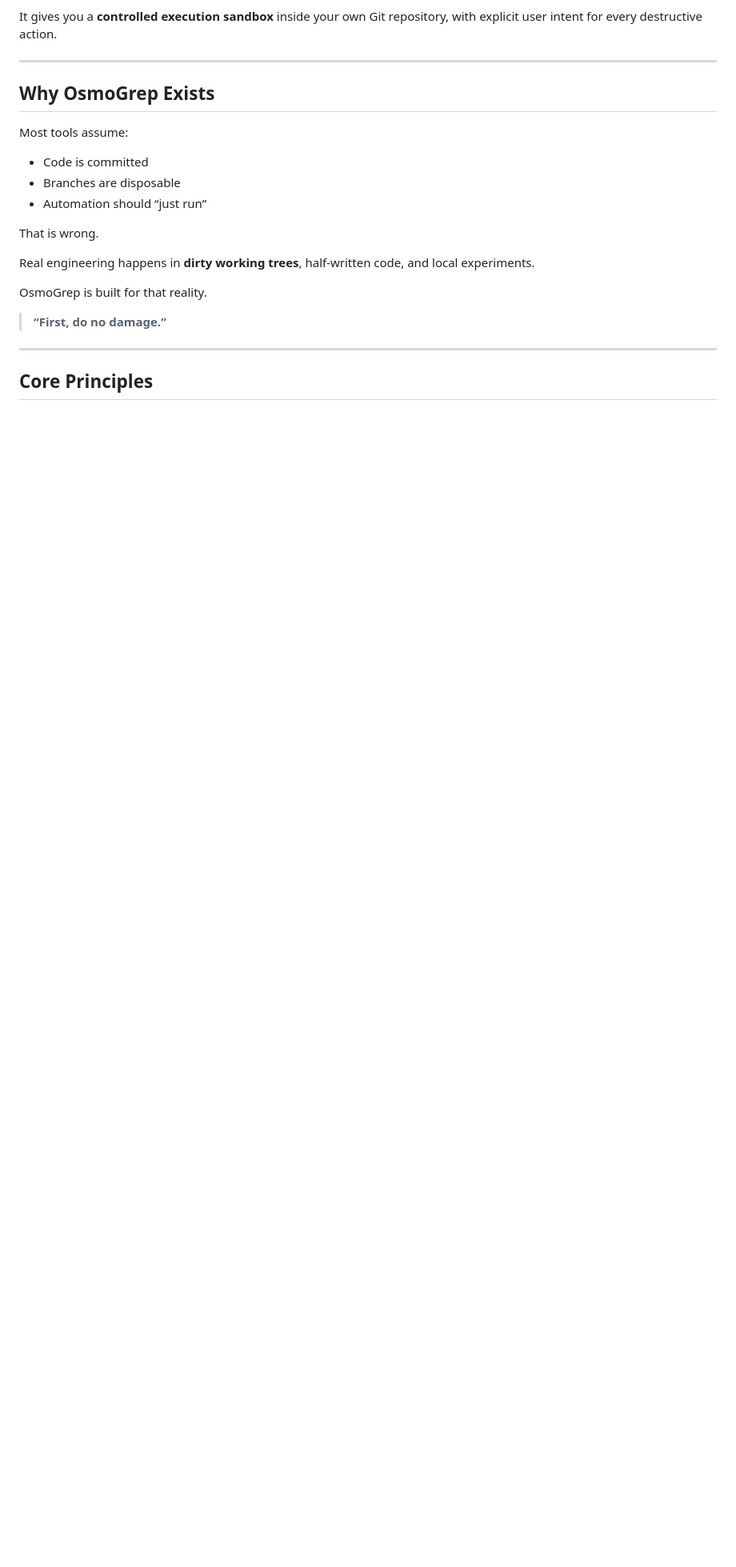
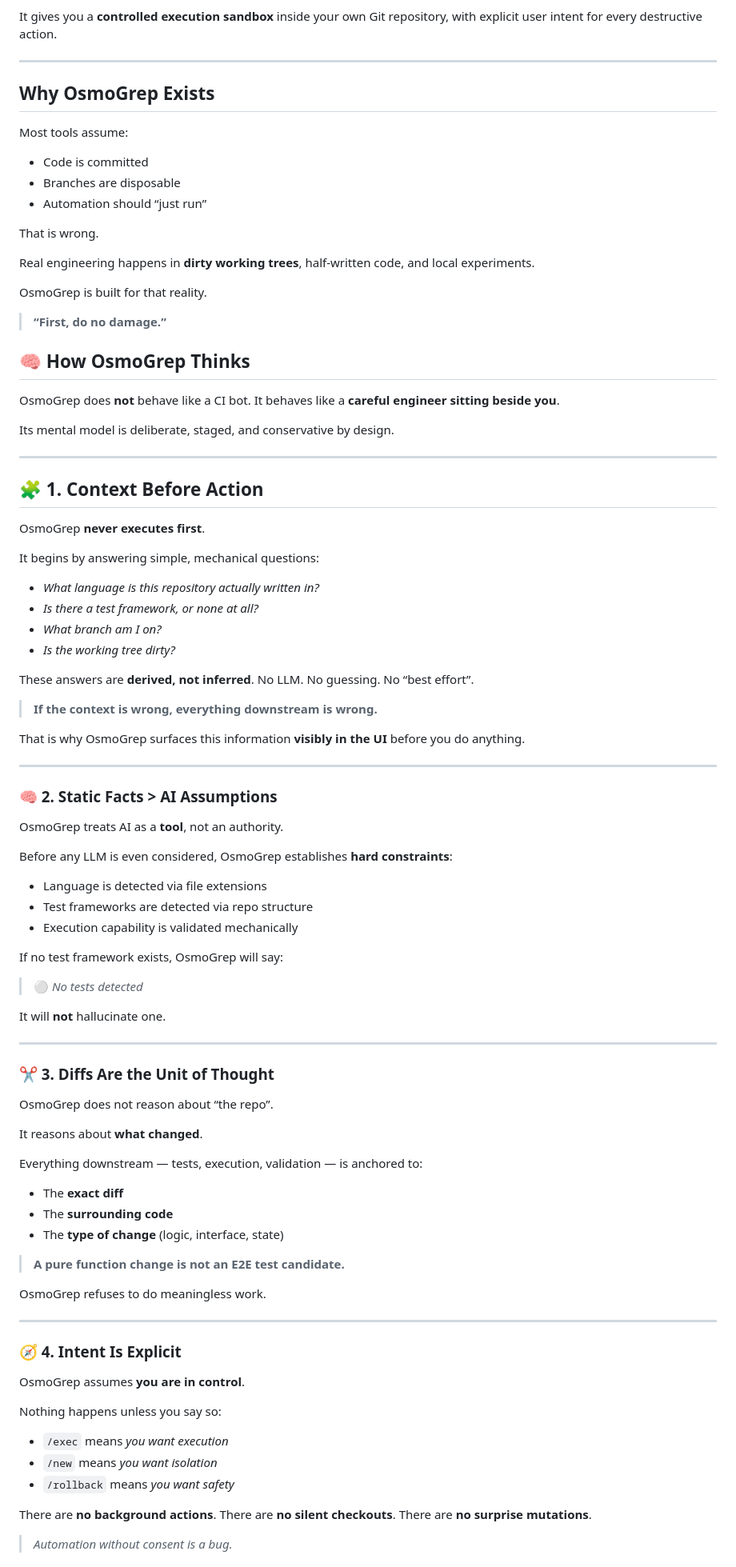
Before and after one commit to kaushal07wick/OsmoGrep, a Markdown page: README.md, the part around one of its changes. Shown at 80% size. Drawn GitHub-style; blank space fills up the shorter version.

Commit message:
update_readme

```diff
--- a/README.md
+++ b/README.md
@@ -34,6 +44,84 @@ OsmoGrep is built for that reality.
 
 > **“First, do no damage.”**
 
+## 🧠 How OsmoGrep Thinks
+
+OsmoGrep does **not** behave like a CI bot.
+It behaves like a **careful engineer sitting beside you**.
+
+Its mental model is deliberate, staged, and conservative by design.
+
 ---
 
-## Core Principles
+## 🧩 1. Context Before Action
+
+OsmoGrep **never executes first**.
+
+It begins by answering simple, mechanical questions:
+
+* *What language is this repository actually written in?*
+* *Is there a test framework, or none at all?*
+* *What branch am I on?*
+* *Is the working tree dirty?*
+
+These answers are **derived, not inferred**.
+No LLM. No guessing. No “best effort”.
+
+> **If the context is wrong, everything downstream is wrong.**
+
+That is why OsmoGrep surfaces this information **visibly in the UI** before you do anything.
+
+---
+
+### 🧠 2. Static Facts > AI Assumptions
+
+OsmoGrep treats AI as a **tool**, not an authority.
+
+Before any LLM is even considered, OsmoGrep establishes **hard constraints**:
+
+* Language is detected via file extensions
+* Test frameworks are detected via repo structure
+* Execution capability is validated mechanically
+
+If no test framework exists, OsmoGrep will say:
+
+> ⚪ *No tests detected*
+
+It will **not** hallucinate one.
+
+---
+
+### ✂️ 3. Diffs Are the Unit of Thought
+
+OsmoGrep does not reason about “the repo”.
+
+It reasons about **what changed**.
+
+Everything downstream — tests, execution, validation — is anchored to:
+
+* The **exact diff**
+* The **surrounding code**
+* The **type of change** (logic, interface, state)
+
+> **A pure function change is not an E2E test candidate.**
+
+OsmoGrep refuses to do meaningless work.
+
+---
+
+### 🧭 4. Intent Is Explicit
+
+OsmoGrep assumes **you are in control**.
+
+Nothing happens unless you say so:
+
+* `/exec` means *you want execution*
+* `/new` means *you want isolation*
+* `/rollback` means *you want safety*
+
+There are **no background actions**.
+There are **no silent checkouts**.
+There are **no surprise mutations**.
+
+> *Automation without consent is a bug.*
+
```
Also changed, not shown: other parts of README.md (+66 -58 lines), osmogrep.png (added).
